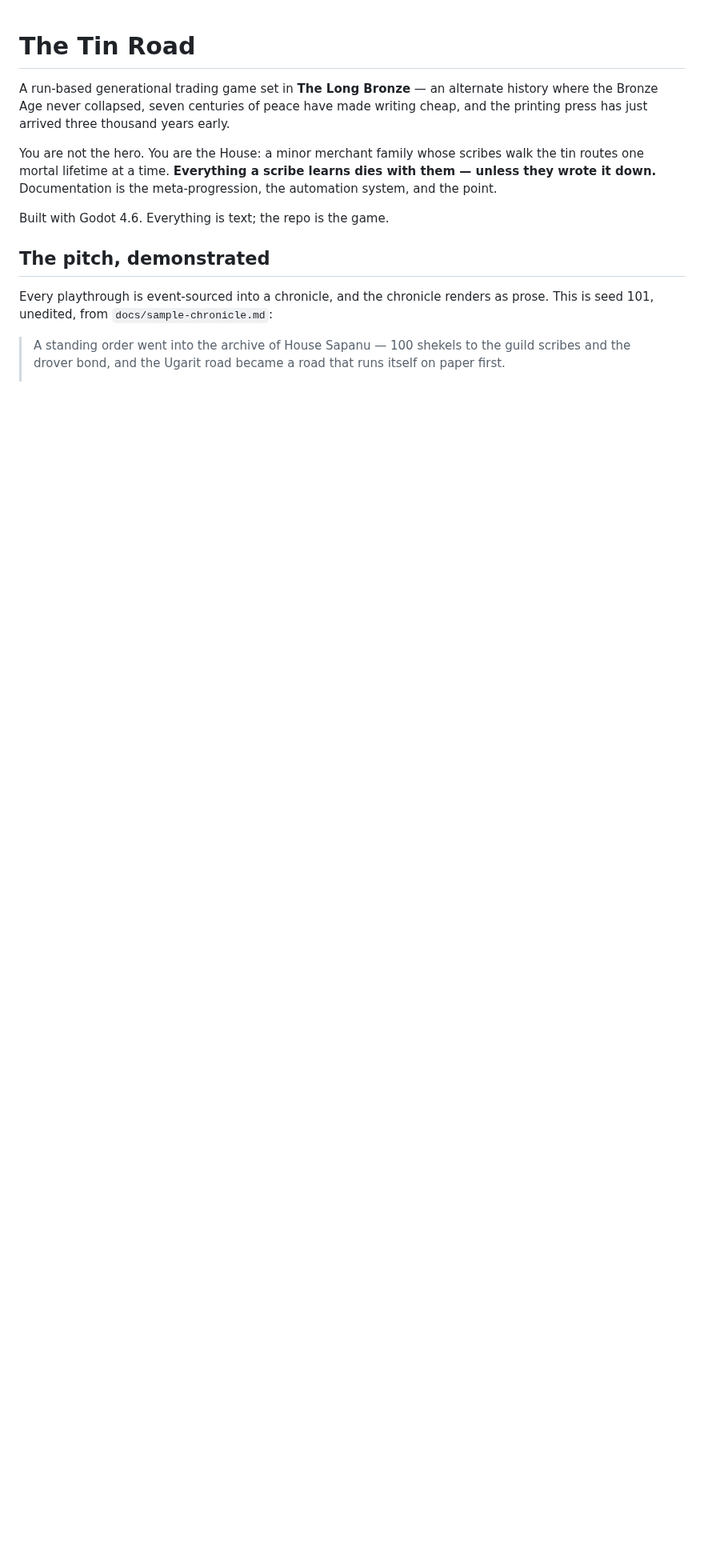
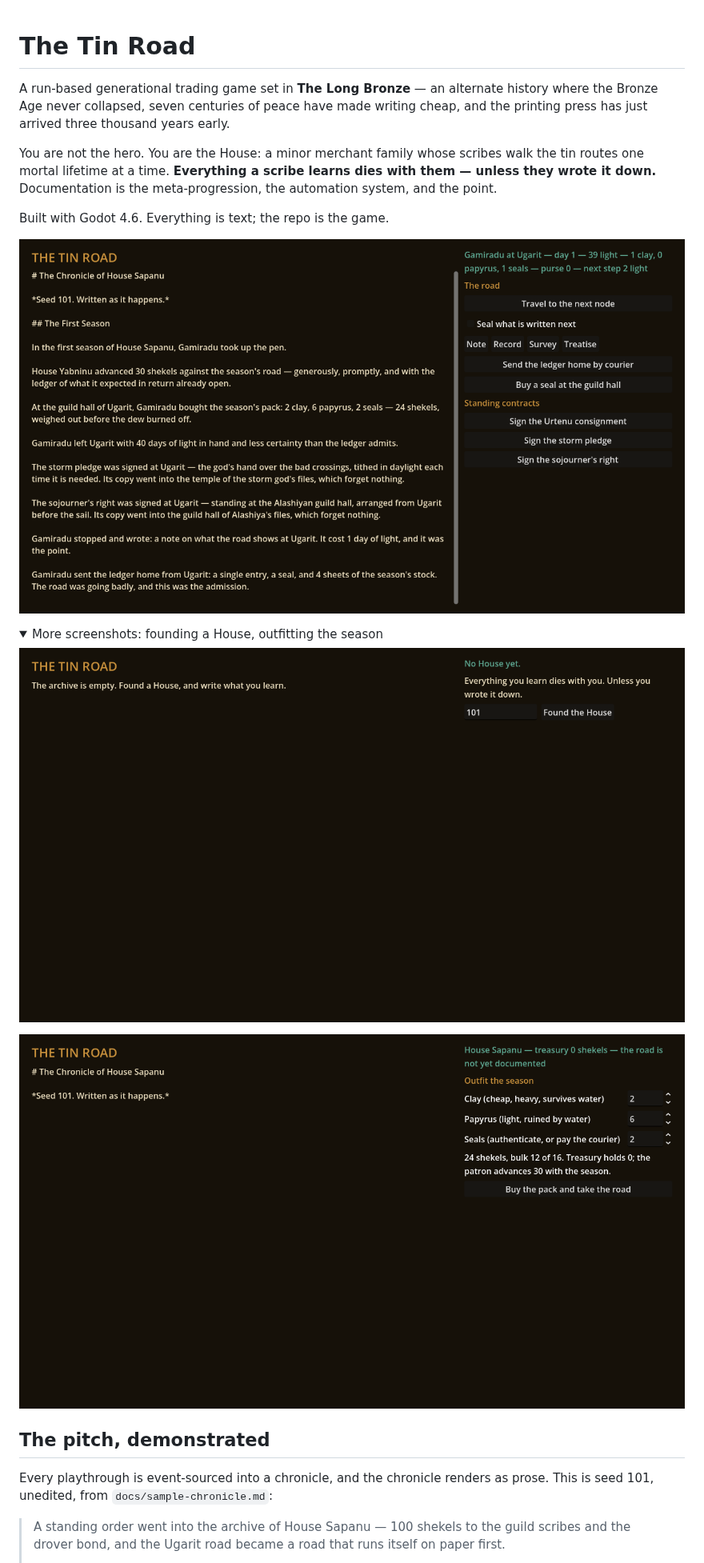
Before and after one commit to kormie/the-tin-road, a Markdown page: README.md, the part around the change. Shown at 80% size. Rendered like a GitHub page; pictures changed too: docs/screenshots/outfit.png (added), docs/screenshots/road.png (added), docs/screenshots/title.png (added); folded sections open; blank space fills up the shorter version.

Commit message:
Add gameplay screenshots to the README
Three captures from the web build driven in a real browser: the title
screen, the outfit desk, and the road mid-season — the chronicle grown
down the page through two signed contracts, a written note, and a courier
sent because the road was going badly. A .gdignore keeps the engine from
importing the PNGs.

Co-Authored-By: Claude Fable 5 <noreply@anthropic.com>
Claude-Session: https://claude.ai/code/session_01RqMsuYZvRdpJvYRYHi1zRT

```diff
--- a/README.md
+++ b/README.md
@@ -11,6 +11,17 @@ learns dies with them — unless they wrote it down.** Documentation is the
 meta-progression, the automation system, and the point.
 
 Built with Godot 4.6. Everything is text; the repo is the game.
+
+![The road: the chronicle grows down the page as it is written — here a scribe has signed two contracts, written a note, and sent the ledger home by courier because the road was going badly](docs/screenshots/road.png)
+
+<details>
+<summary>More screenshots: founding a House, outfitting the season</summary>
+
+![The title screen: choose a seed and found the House](docs/screenshots/title.png)
+
+![The outfit desk: clay is cheap but heavy, papyrus is light but drowns, and the pack will not close over everything](docs/screenshots/outfit.png)
+
+</details>
 
 ## The pitch, demonstrated
 
```
Also changed, not shown: 1 other file.
